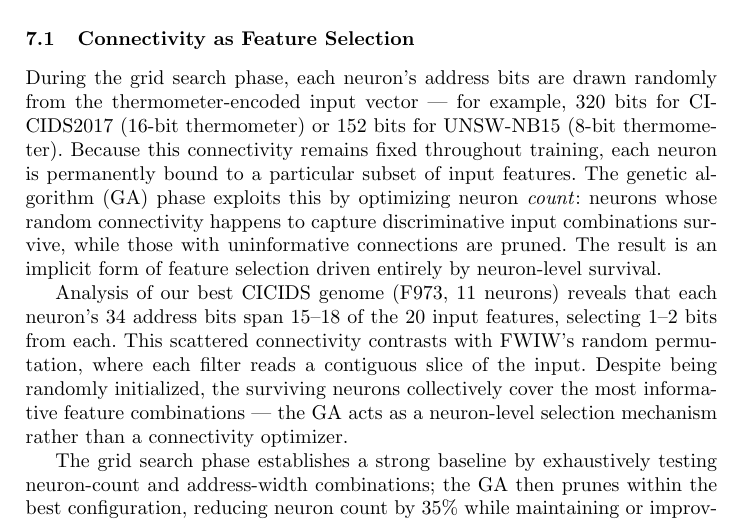
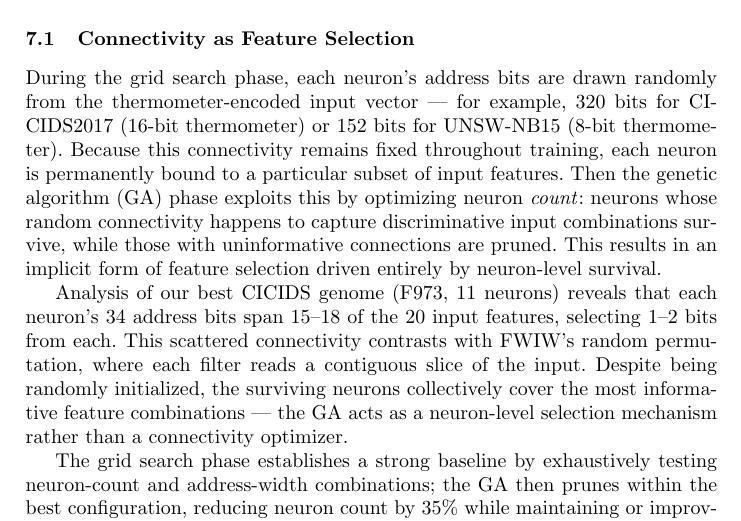
Before and after one commit to lacg/wnn, a LaTeX thesis (paper/main.tex): part of page 13 of 22, cut so that both start at the same text. Compiled offline with pdfLaTeX.

Commit message:
Minor wording: 'Then the GA' and 'This results in'
Co-Authored-By: Claude Opus 4.6 (1M context) <noreply@anthropic.com>

```diff
--- a/paper/main.tex
+++ b/paper/main.tex
@@ -916,11 +916,10 @@ randomly from the thermometer-encoded input vector --- for example,
 320~bits for CICIDS2017 (16-bit thermometer) or 152~bits for UNSW-NB15
 (8-bit thermometer).  Because this connectivity remains fixed
 throughout training, each neuron is permanently bound to a particular
-subset of input features.  The genetic algorithm (GA) phase exploits
+subset of input features.  Then the genetic algorithm (GA) phase exploits
 this by optimizing neuron \emph{count}: neurons whose random
 connectivity happens to capture discriminative input combinations
-survive, while those with uninformative connections are pruned.  The
-result is an implicit form of feature selection driven entirely by
+survive, while those with uninformative connections are pruned.  This results in an implicit form of feature selection driven entirely by
 neuron-level survival.
 
 Analysis of our best CICIDS genome (F973, 11 neurons) reveals that each
```
